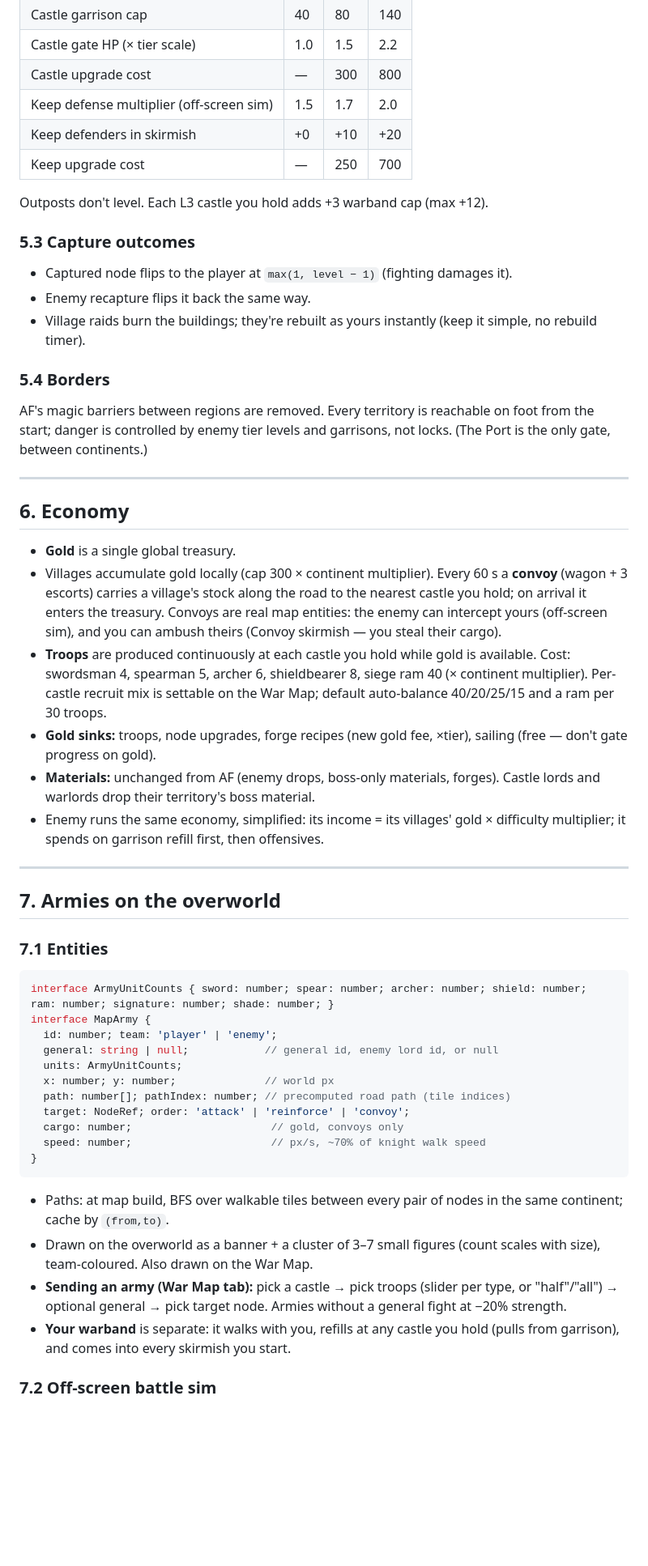
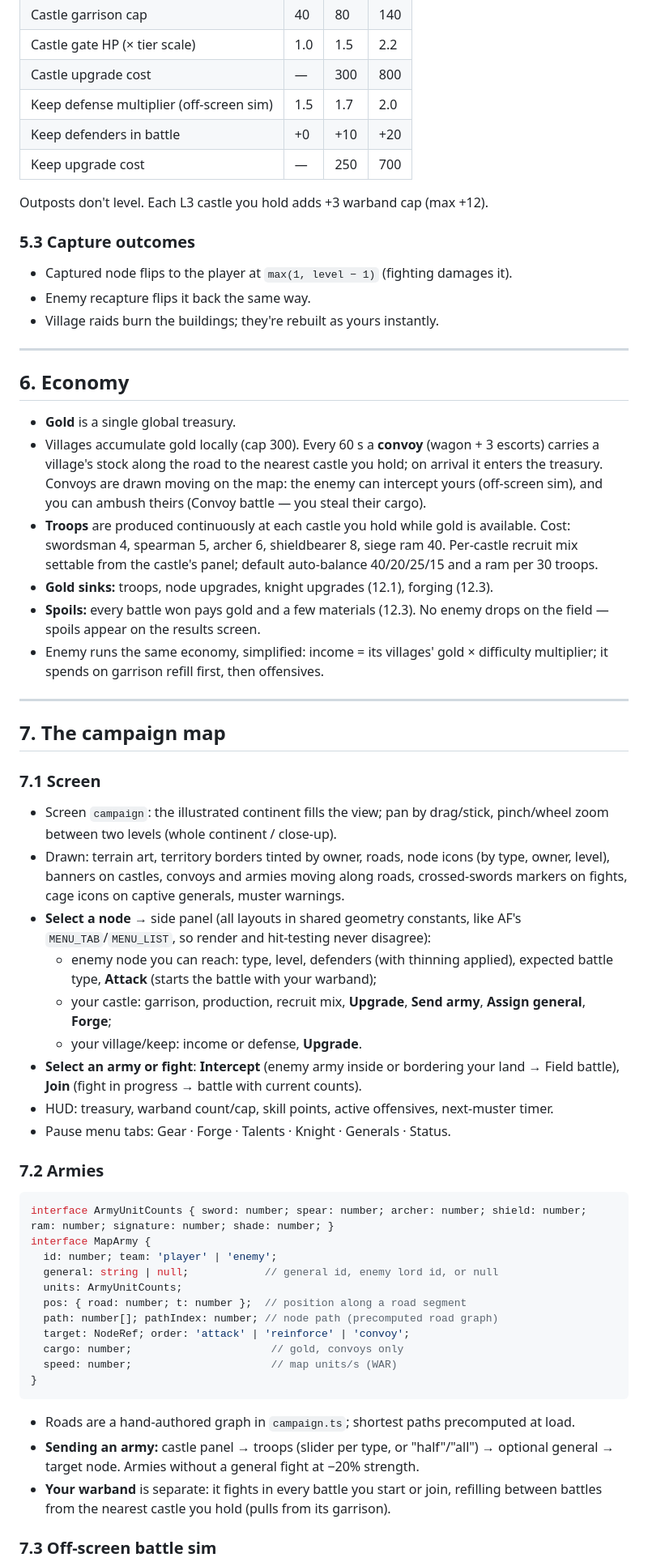
Before and after one commit to Rzisthefury/2D-Retro, a Markdown page: Aerial Conquest/PLAN.md, the part around one of its changes. Shown at 81% size. Drawn GitHub-style; blank space fills up the shorter version.

````diff
--- a/Aerial Conquest/PLAN.md
+++ b/Aerial Conquest/PLAN.md
@@ -152,7 +134,7 @@ Each continent is a 5x3 grid, 2 cells impassable mountain, 13 territories. Terri
 | Castle gate HP (× tier scale) | 1.0 | 1.5 | 2.2 |
 | Castle upgrade cost | — | 300 | 800 |
 | Keep defense multiplier (off-screen sim) | 1.5 | 1.7 | 2.0 |
-| Keep defenders in skirmish | +0 | +10 | +20 |
+| Keep defenders in battle | +0 | +10 | +20 |
 | Keep upgrade cost | — | 250 | 700 |
 
 Outposts don't level. Each L3 castle you hold adds +3 warband cap (max +12).
@@ -161,28 +143,36 @@ Outposts don't level. Each L3 castle you hold adds +3 warband cap (max +12).
 
 - Captured node flips to the player at `max(1, level − 1)` (fighting damages it).
 - Enemy recapture flips it back the same way.
-- Village raids burn the buildings; they're rebuilt as yours instantly (keep it simple, no rebuild timer).
-
-### 5.4 Borders
-
-AF's magic barriers between regions are removed. Every territory is reachable on foot from the start; danger is controlled by enemy tier levels and garrisons, not locks. (The Port is the only gate, between continents.)
+- Village raids burn the buildings; they're rebuilt as yours instantly.
 
 ---
 
 ## 6. Economy
 
 - **Gold** is a single global treasury.
-- Villages accumulate gold locally (cap 300 × continent multiplier). Every 60 s a **convoy** (wagon + 3 escorts) carries a village's stock along the road to the nearest castle you hold; on arrival it enters the treasury. Convoys are real map entities: the enemy can intercept yours (off-screen sim), and you can ambush theirs (Convoy skirmish — you steal their cargo).
-- **Troops** are produced continuously at each castle you hold while gold is available. Cost: swordsman 4, spearman 5, archer 6, shieldbearer 8, siege ram 40 (× continent multiplier). Per-castle recruit mix is settable on the War Map; default auto-balance 40/20/25/15 and a ram per 30 troops.
-- **Gold sinks:** troops, node upgrades, forge recipes (new gold fee, ×tier), sailing (free — don't gate progress on gold).
-- **Materials:** unchanged from AF (enemy drops, boss-only materials, forges). Castle lords and warlords drop their territory's boss material.
-- Enemy runs the same economy, simplified: its income = its villages' gold × difficulty multiplier; it spends on garrison refill first, then offensives.
+- Villages accumulate gold locally (cap 300). Every 60 s a **convoy** (wagon + 3 escorts) carries a village's stock along the road to the nearest castle you hold; on arrival it enters the treasury. Convoys are drawn moving on the map: the enemy can intercept yours (off-screen sim), and you can ambush theirs (Convoy battle — you steal their cargo).
+- **Troops** are produced continuously at each castle you hold while gold is available. Cost: swordsman 4, spearman 5, archer 6, shieldbearer 8, siege ram 40. Per-castle recruit mix settable from the castle's panel; default auto-balance 40/20/25/15 and a ram per 30 troops.
+- **Gold sinks:** troops, node upgrades, knight upgrades (12.1), forging (12.3).
+- **Spoils:** every battle won pays gold and a few materials (12.3). No enemy drops on the field — spoils appear on the results screen.
+- Enemy runs the same economy, simplified: income = its villages' gold × difficulty multiplier; it spends on garrison refill first, then offensives.
 
 ---
 
-## 7. Armies on the overworld
+## 7. The campaign map
 
-### 7.1 Entities
+### 7.1 Screen
+
+- Screen `campaign`: the illustrated continent fills the view; pan by drag/stick, pinch/wheel zoom between two levels (whole continent / close-up).
+- Drawn: terrain art, territory borders tinted by owner, roads, node icons (by type, owner, level), banners on castles, convoys and armies moving along roads, crossed-swords markers on fights, cage icons on captive generals, muster warnings.
+- **Select a node** → side panel (all layouts in shared geometry constants, like AF's `MENU_TAB`/`MENU_LIST`, so render and hit-testing never disagree):
+  - enemy node you can reach: type, level, defenders (with thinning applied), expected battle type, **Attack** (starts the battle with your warband);
+  - your castle: garrison, production, recruit mix, **Upgrade**, **Send army**, **Assign general**, **Forge**;
+  - your village/keep: income or defense, **Upgrade**.
+- **Select an army or fight**: **Intercept** (enemy army inside or bordering your land → Field battle), **Join** (fight in progress → battle with current counts).
+- HUD: treasury, warband count/cap, skill points, active offensives, next-muster timer.
+- Pause menu tabs: Gear · Forge · Talents · Knight · Generals · Status.
+
+### 7.2 Armies
 
 ```ts
 interface ArmyUnitCounts { sword: number; spear: number; archer: number; shield: number; ram: number; signature: number; shade: number; }
@@ -190,18 +180,17 @@ interface MapArmy {
   id: number; team: 'player' | 'enemy';
   general: string | null;            // general id, enemy lord id, or null
   units: ArmyUnitCounts;
-  x: number; y: number;              // world px
-  path: number[]; pathIndex: number; // precomputed road path (tile indices)
+  pos: { road: number; t: number };  // position along a road segment
+  path: number[]; pathIndex: number; // node path (precomputed road graph)
   target: NodeRef; order: 'attack' | 'reinforce' | 'convoy';
   cargo: number;                      // gold, convoys only
-  speed: number;                      // px/s, ~70% of knight walk speed
+  speed: number;                      // map units/s (WAR)
 }
 ```
 
-- Paths: at map build, BFS over walkable tiles between every pair of nodes in the same continent; cache by `(from,to)`.
-- Drawn on the overworld as a banner + a cluster of 3–7 small figures (count scales with size), team-coloured. Also drawn on the War Map.
-- **Sending an army (War Map tab):** pick a castle → pick troops (slider per type, or "half"/"all") → optional general → pick target node. Armies without a general fight at −20% strength.
-- **Your warband** is separate: it walks with you, refills at any castle you hold (pulls from garrison), and comes into every skirmish you start.
+- Roads are a hand-authored graph in `campaign.ts`; shortest paths precomputed at load.
+- **Sending an army:** castle panel → troops (slider per type, or "half"/"all") → optional general → target node. Armies without a general fight at −20% strength.
+- **Your warband** is separate: it fights in every battle you start or join, refilling between battles from the nearest castle you hold (pulls from its garrison).
 
-### 7.2 Off-screen battle sim
+### 7.3 Off-screen battle sim
 
````
Also changed, not shown: other parts of Aerial Conquest/PLAN.md (+158 -186 lines).
